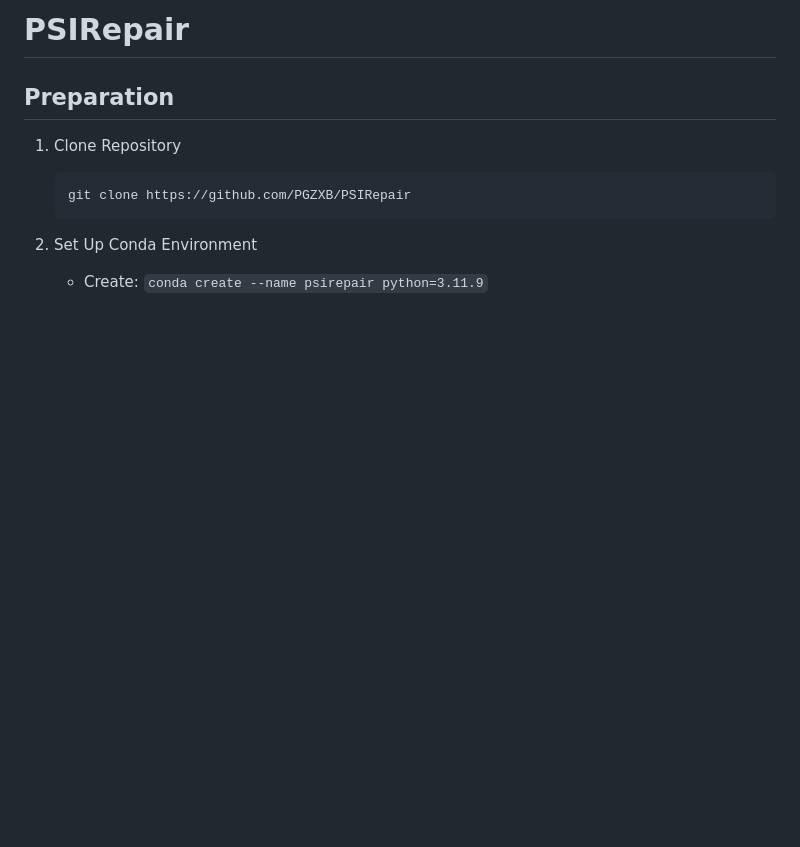
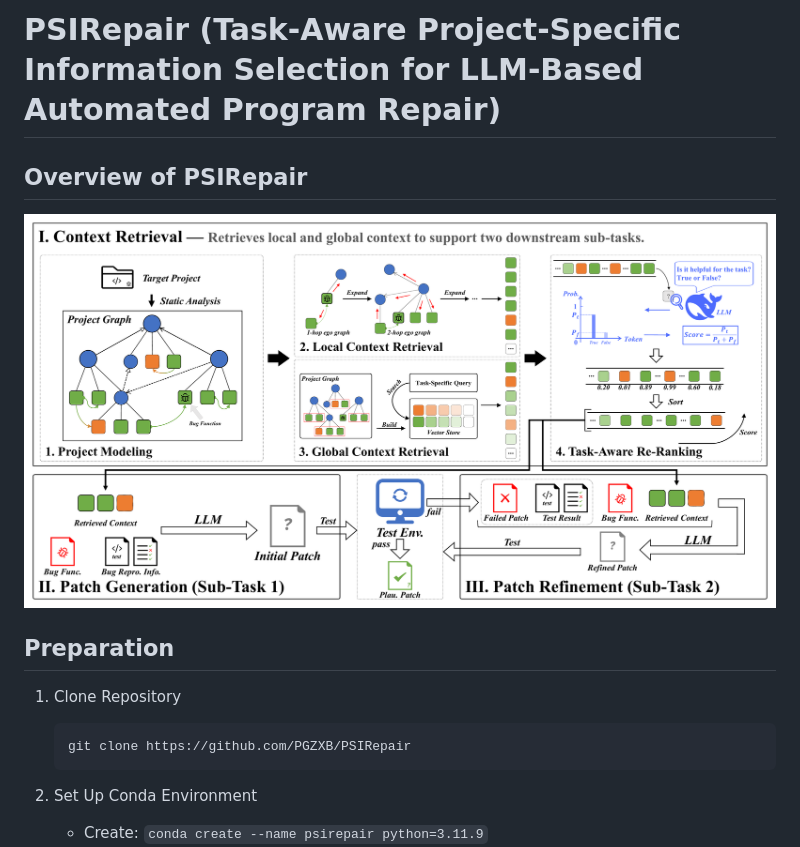
Before and after one commit to PGZXB/PSIRepair, a Markdown page: README.md, the part around the change. GitHub-like rendering; pictures changed too: overview.png (added); blank space fills up the shorter version.

Commit message:
docs: add paper title and overview figure to README

```diff
--- a/README.md
+++ b/README.md
@@ -1,4 +1,8 @@
-# PSIRepair
+# PSIRepair (Task-Aware Project-Specific Information Selection for LLM-Based Automated Program Repair)
+
+## Overview of PSIRepair
+
+![The overview of PSIRepair](./overview.png)
 
 ## Preparation
 
```
